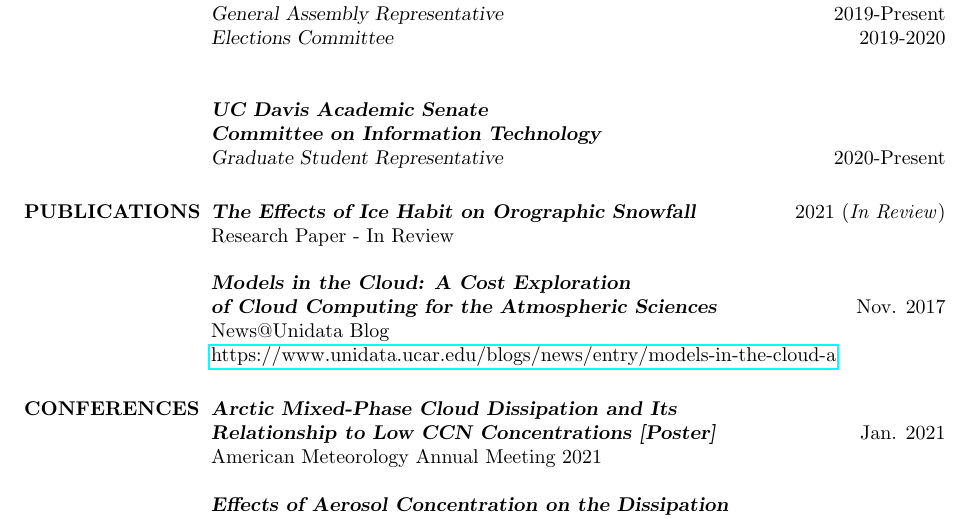
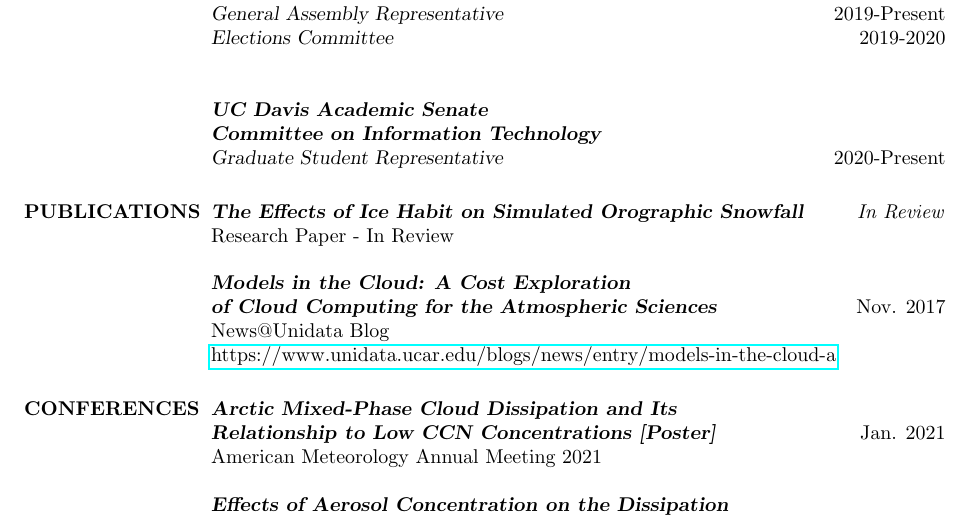
Before and after one commit to lsterzinger/resume, a LaTeX CV (resume.tex): part of page 2 of 2, cut so that both start at the same text. Compiled offline with pdfLaTeX.

Commit message:
Corrected paper title

```diff
--- a/resume.tex
+++ b/resume.tex
@@ -85,7 +85,7 @@
 
 
 \section{PUBLICATIONS}
-                {\sl \textbf{The Effects of Ice Habit on Orographic Snowfall}} \hfill 2021 (\textit{In Review}) \\
+                {\sl \textbf{The Effects of Ice Habit on Simulated Orographic Snowfall}} \hfill \textit{In Review} \\
                 Research Paper - In Review
 
 
```
Also changed, not shown: resume.pdf.
